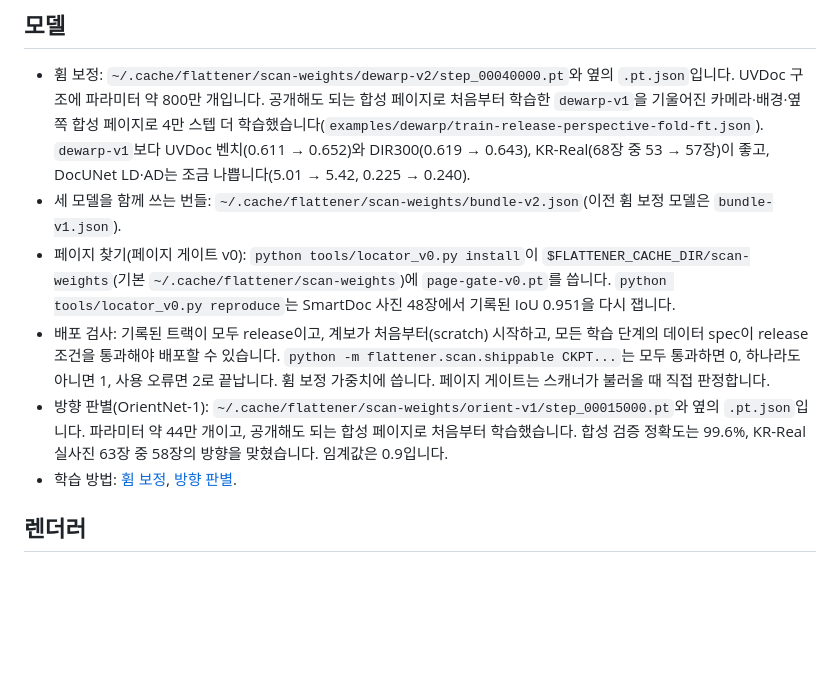
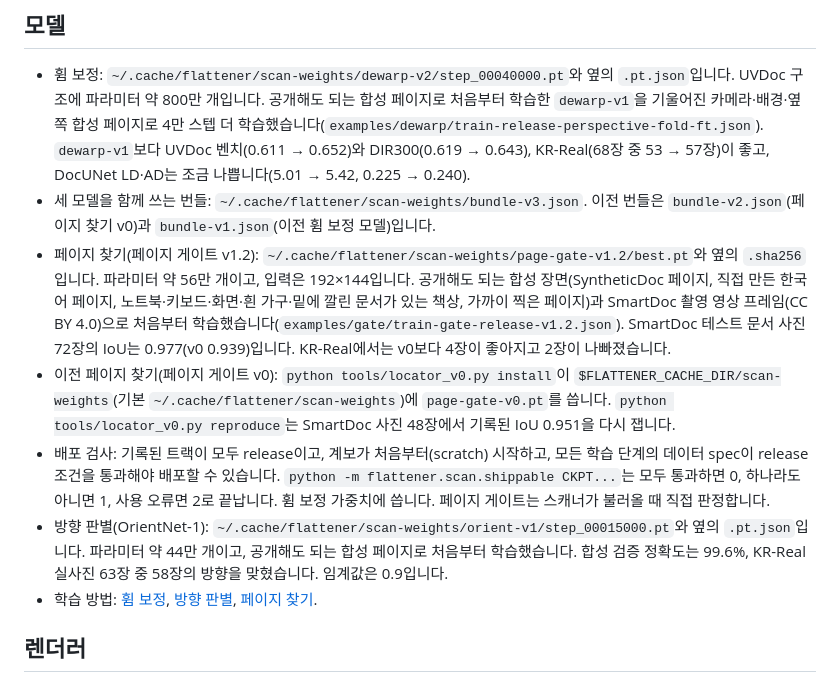
Before and after one commit to deveworld/flattener, a Markdown page: README.md, the part around the change. Rendered like a GitHub page; blank space fills up the shorter version.

Commit message:
Make page gate v1.2 the scanner's default

```diff
--- a/README.md
+++ b/README.md
@@ -49,11 +49,12 @@ save_scan(result, "out", "photo")  # out/photo.jpg, out/photo.scan.json
 ## 모델
 
 - 휨 보정: `~/.cache/flattener/scan-weights/dewarp-v2/step_00040000.pt`와 옆의 `.pt.json`입니다. UVDoc 구조에 파라미터 약 800만 개입니다. 공개해도 되는 합성 페이지로 처음부터 학습한 `dewarp-v1`을 기울어진 카메라·배경·옆 쪽 합성 페이지로 4만 스텝 더 학습했습니다(`examples/dewarp/train-release-perspective-fold-ft.json`). `dewarp-v1`보다 UVDoc 벤치(0.611 → 0.652)와 DIR300(0.619 → 0.643), KR-Real(68장 중 53 → 57장)이 좋고, DocUNet LD·AD는 조금 나쁩니다(5.01 → 5.42, 0.225 → 0.240).
-- 세 모델을 함께 쓰는 번들: `~/.cache/flattener/scan-weights/bundle-v2.json`(이전 휨 보정 모델은 `bundle-v1.json`).
-- 페이지 찾기(페이지 게이트 v0): `python tools/locator_v0.py install`이 `$FLATTENER_CACHE_DIR/scan-weights`(기본 `~/.cache/flattener/scan-weights`)에 `page-gate-v0.pt`를 씁니다. `python tools/locator_v0.py reproduce`는 SmartDoc 사진 48장에서 기록된 IoU 0.951을 다시 잽니다.
+- 세 모델을 함께 쓰는 번들: `~/.cache/flattener/scan-weights/bundle-v3.json`. 이전 번들은 `bundle-v2.json`(페이지 찾기 v0)과 `bundle-v1.json`(이전 휨 보정 모델)입니다.
+- 페이지 찾기(페이지 게이트 v1.2): `~/.cache/flattener/scan-weights/page-gate-v1.2/best.pt`와 옆의 `.sha256`입니다. 파라미터 약 56만 개이고, 입력은 192×144입니다. 공개해도 되는 합성 장면(SyntheticDoc 페이지, 직접 만든 한국어 페이지, 노트북·키보드·화면·흰 가구·밑에 깔린 문서가 있는 책상, 가까이 찍은 페이지)과 SmartDoc 촬영 영상 프레임(CC BY 4.0)으로 처음부터 학습했습니다(`examples/gate/train-gate-release-v1.2.json`). SmartDoc 테스트 문서 사진 72장의 IoU는 0.977(v0 0.939)입니다. KR-Real에서는 v0보다 4장이 좋아지고 2장이 나빠졌습니다.
+- 이전 페이지 찾기(페이지 게이트 v0): `python tools/locator_v0.py install`이 `$FLATTENER_CACHE_DIR/scan-weights`(기본 `~/.cache/flattener/scan-weights`)에 `page-gate-v0.pt`를 씁니다. `python tools/locator_v0.py reproduce`는 SmartDoc 사진 48장에서 기록된 IoU 0.951을 다시 잽니다.
 - 배포 검사: 기록된 트랙이 모두 release이고, 계보가 처음부터(scratch) 시작하고, 모든 학습 단계의 데이터 spec이 release 조건을 통과해야 배포할 수 있습니다. `python -m flattener.scan.shippable CKPT...`는 모두 통과하면 0, 하나라도 아니면 1, 사용 오류면 2로 끝납니다. 휨 보정 가중치에 씁니다. 페이지 게이트는 스캐너가 불러올 때 직접 판정합니다.
 - 방향 판별(OrientNet-1): `~/.cache/flattener/scan-weights/orient-v1/step_00015000.pt`와 옆의 `.pt.json`입니다. 파라미터 약 44만 개이고, 공개해도 되는 합성 페이지로 처음부터 학습했습니다. 합성 검증 정확도는 99.6%, KR-Real 실사진 63장 중 58장의 방향을 맞혔습니다. 임계값은 0.9입니다.
-- 학습 방법: [휨 보정](examples/dewarp/README.md), [방향 판별](examples/orient/README.md).
+- 학습 방법: [휨 보정](examples/dewarp/README.md), [방향 판별](examples/orient/README.md), [페이지 찾기](examples/gate/README.md).
 
 ## 렌더러
 
```
Also changed, not shown: docs/INTERFACE_SPEC.md (+4 -2 lines), examples/gate/README.md (added, +74 -0 lines).
